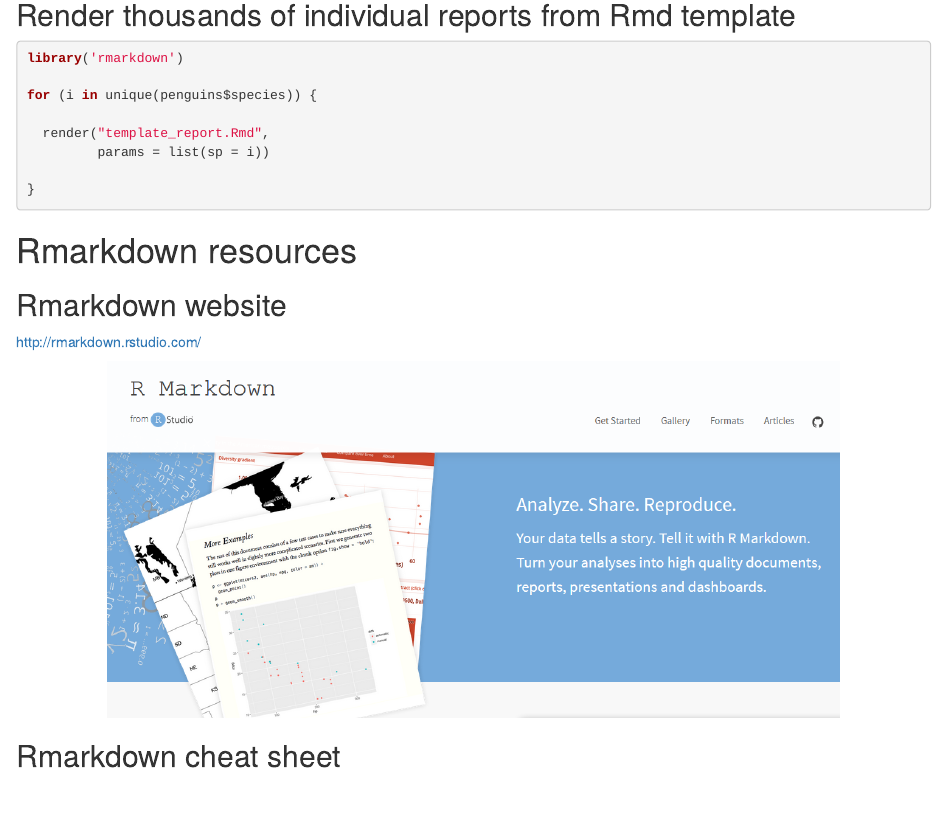
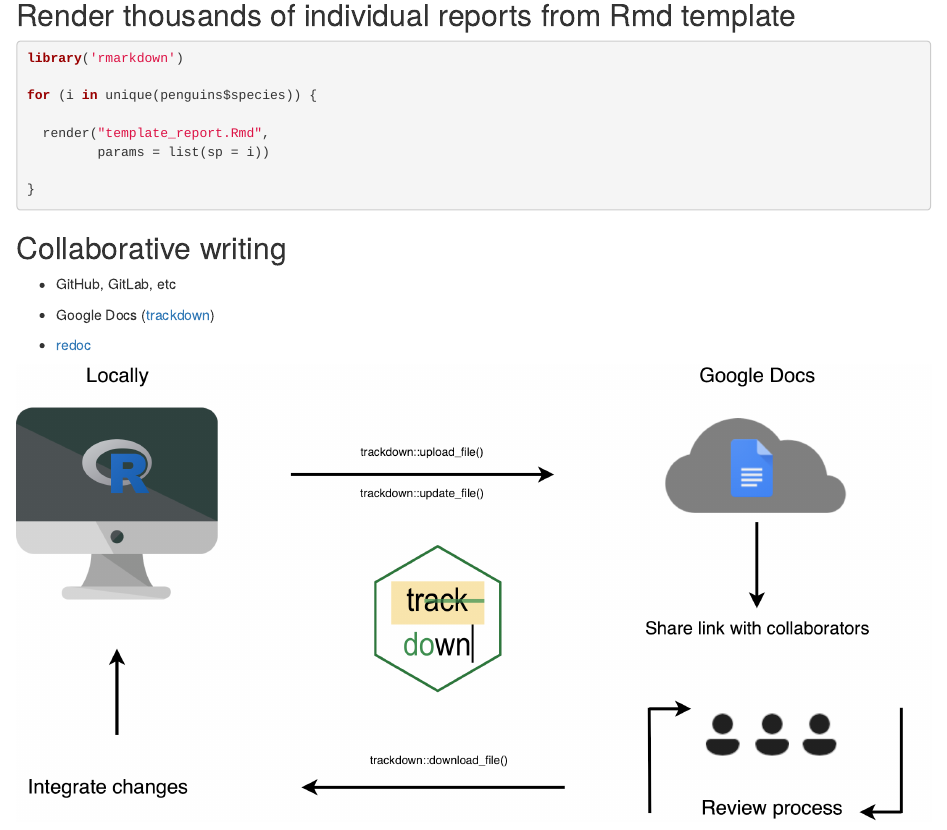
Before and after one commit to Pakillo/Rmarkdown_workshop, an R Markdown document (Rmarkdown.Rmd): the page in a window 1100 px wide, from 16680 px down. Rendered offline with R 4.5, knitr and Pandoc, with nearby package versions; drawn as R Markdown's standard HTML page in place of the format the file asks for; some code elsewhere in the file could not run offline.

Commit message:
add slide on collaborative writing

````diff
--- a/Rmarkdown.Rmd
+++ b/Rmarkdown.Rmd
@@ -512,6 +512,16 @@
 }
 ```
 
+## Collaborative writing
+
+-   GitHub, GitLab, etc
+
+-   Google Docs ([trackdown](https://claudiozandonella.github.io/trackdown/))
+
+-   [redoc](https://noamross.github.io/redoc/)
+
+![](images/trackdown-workflow.png){height="900 px"}
+
 # Rmarkdown resources
 
 ## Rmarkdown website
````
Also changed, not shown: images/trackdown-workflow.png (added), 2 other files.
